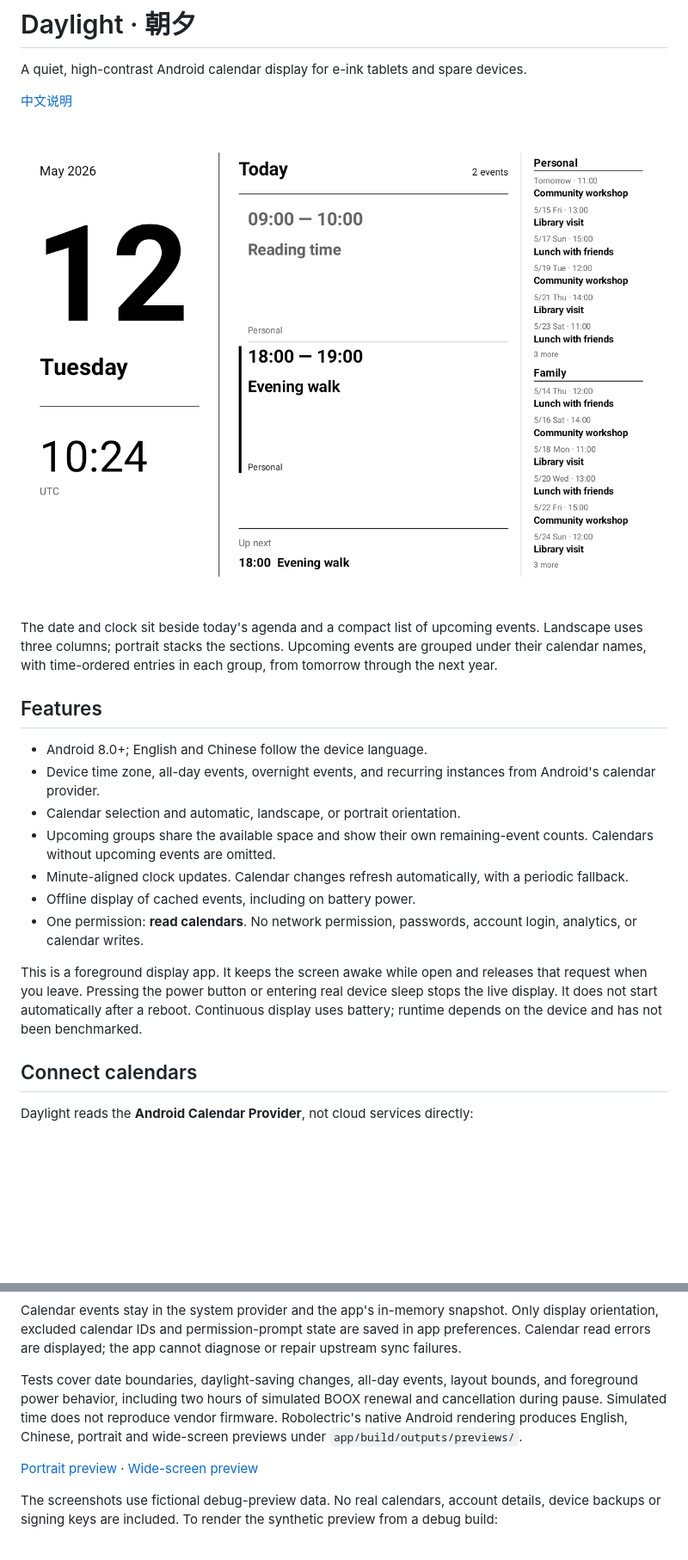
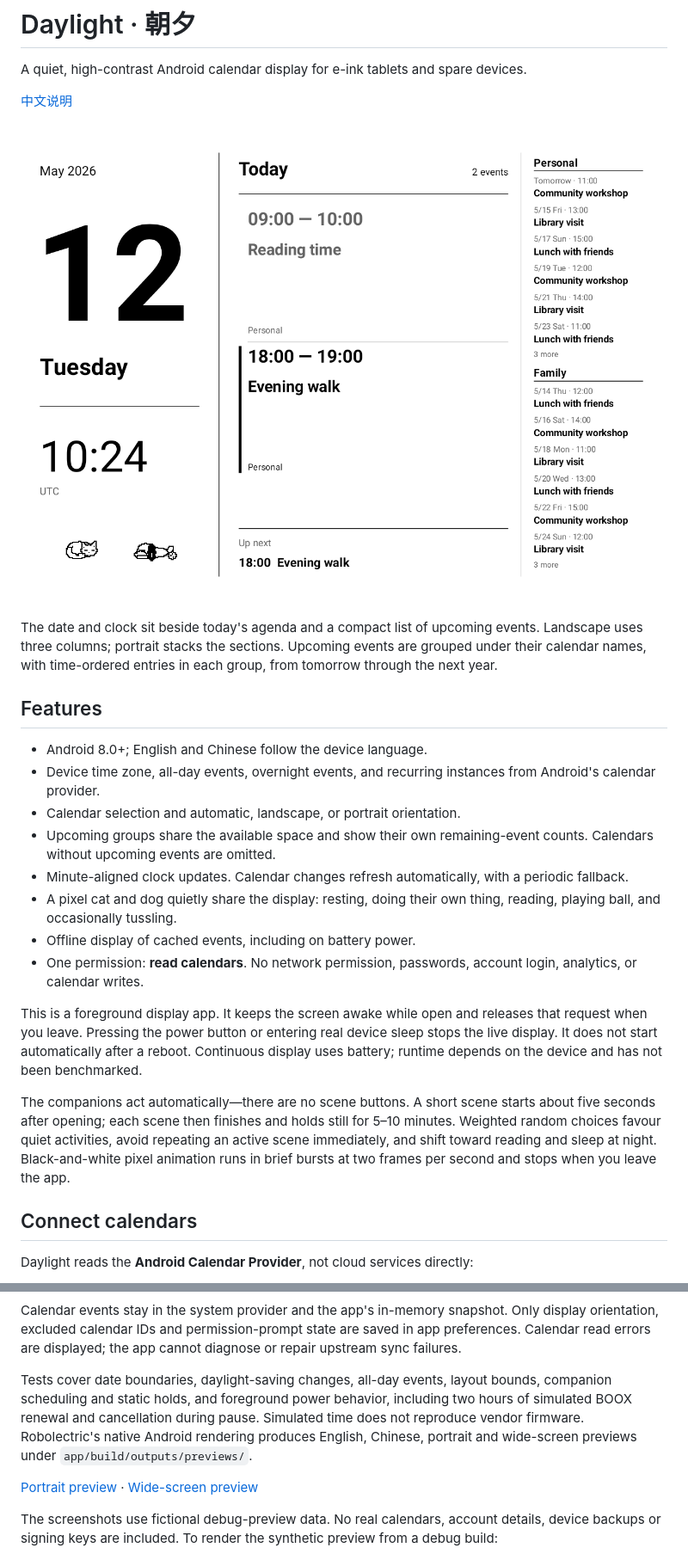
Before and after one commit to vicancy/eink-calendar-clock, a Markdown page: README.md, 2 parts joined by grey strips. Shown at 86% size. Drawn GitHub-style; pictures changed too: docs/landscape.png; blank space fills up the shorter version.

Commit message:
Add automatic pixel cat and dog companions

```diff
--- a/README.md
+++ b/README.md
@@ -17,10 +17,13 @@ The date and clock sit beside today's agenda and a compact list of upcoming even
 - Calendar selection and automatic, landscape, or portrait orientation.
 - Upcoming groups share the available space and show their own remaining-event counts. Calendars without upcoming events are omitted.
 - Minute-aligned clock updates. Calendar changes refresh automatically, with a periodic fallback.
+- A pixel cat and dog quietly share the display: resting, doing their own thing, reading, playing ball, and occasionally tussling.
 - Offline display of cached events, including on battery power.
 - One permission: **read calendars**. No network permission, passwords, account login, analytics, or calendar writes.
 
 This is a foreground display app. It keeps the screen awake while open and releases that request when you leave. Pressing the power button or entering real device sleep stops the live display. It does not start automatically after a reboot. Continuous display uses battery; runtime depends on the device and has not been benchmarked.
+
+The companions act automatically—there are no scene buttons. A short scene starts about five seconds after opening; each scene then finishes and holds still for 5–10 minutes. Weighted random choices favour quiet activities, avoid repeating an active scene immediately, and shift toward reading and sleep at night. Black-and-white pixel animation runs in brief bursts at two frames per second and stops when you leave the app.
 
 ## Connect calendars
 
@@ -89,7 +93,7 @@ On `ONYX` devices, the foreground screen request is cleared about once a minute
 
 Calendar events stay in the system provider and the app's in-memory snapshot. Only display orientation, excluded calendar IDs and permission-prompt state are saved in app preferences. Calendar read errors are displayed; the app cannot diagnose or repair upstream sync failures.
 
-Tests cover date boundaries, daylight-saving changes, all-day events, layout bounds, and foreground power behavior, including two hours of simulated BOOX renewal and cancellation during pause. Simulated time does not reproduce vendor firmware. Robolectric's native Android rendering produces English, Chinese, portrait and wide-screen previews under `app/build/outputs/previews/`.
+Tests cover date boundaries, daylight-saving changes, all-day events, layout bounds, companion scheduling and static holds, and foreground power behavior, including two hours of simulated BOOX renewal and cancellation during pause. Simulated time does not reproduce vendor firmware. Robolectric's native Android rendering produces English, Chinese, portrait and wide-screen previews under `app/build/outputs/previews/`.
 
 [Portrait preview](docs/portrait.png) · [Wide-screen preview](docs/wide-landscape.png)
 
```
Also changed, not shown: other parts of README.md (+1 -0 lines), README.zh-CN.md (+4 -1 lines), docs/landscape-zh.png, docs/portrait.png, docs/wide-landscape.png, 10 other files.
